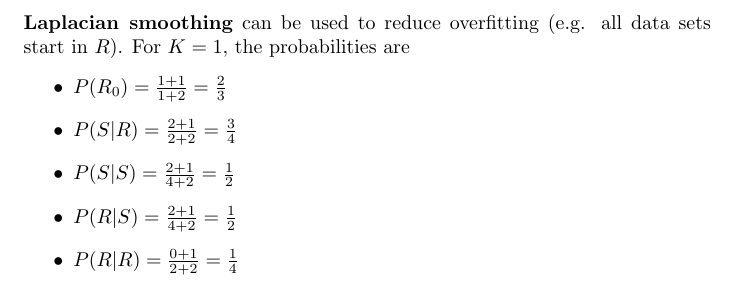
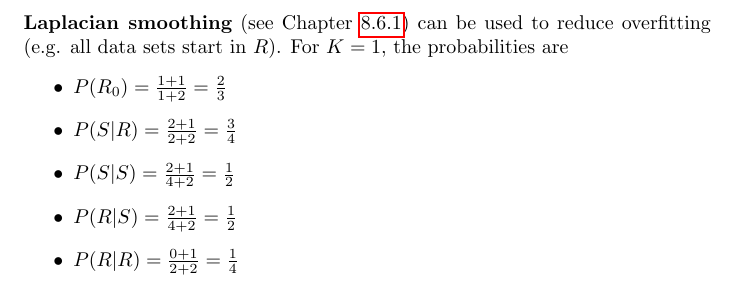
Before and after one commit to karimif/ai_notes, a LaTeX thesis (notes.tex): part of page 34 of 93, cut so that both start at the same text. Compiled offline with pdfLaTeX.

Commit message:
New reference from Markov chains to Laplacian smoothing

```diff
--- a/notes.tex
+++ b/notes.tex
@@ -1379,7 +1379,7 @@ The probabilities can be also learned from a data set. For $RSSSRSR$, the probab
 \item $P(R\vert S)=0.5$
 \item $P(R\vert R)=0$
 \end{itemize}
-{\bf Laplacian smoothing} can be used to reduce overfitting (e.g. all data sets start in $R$). For $K=1$, the probabilities are
+{\bf Laplacian smoothing} (see Chapter~\ref{chapter:usingnaivebayes}) can be used to reduce overfitting (e.g. all data sets start in $R$). For $K=1$, the probabilities are
 \begin{itemize}
 \item $P(R_0)=\frac{1+1}{1+2}=\frac{2}{3}$
 \item $P(S\vert R)=\frac{2+1}{2+2}=\frac{3}{4}$
```
Also changed, not shown: notes.tex (1 more changed lines).
